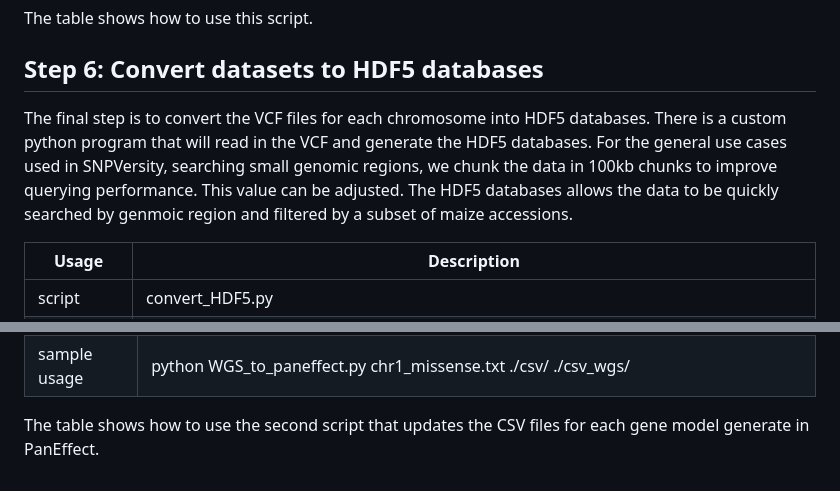
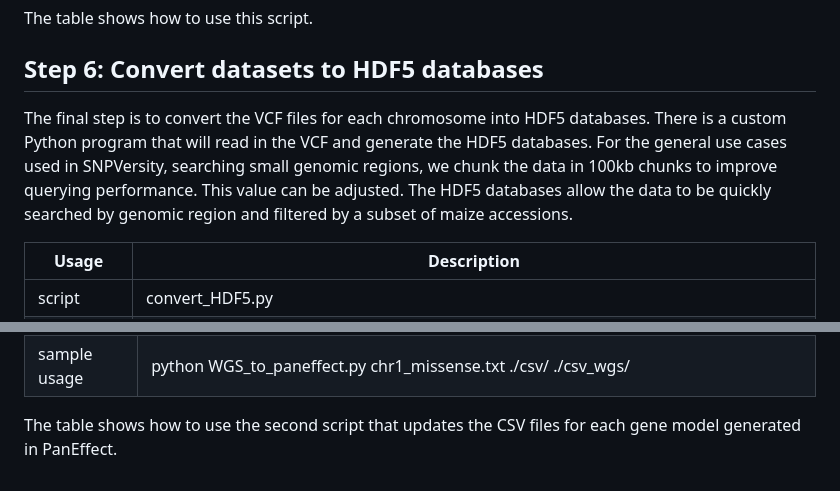
Before and after one commit to Maize-Genetics-and-Genomics-Database/SNPversity2.0, a Markdown page: README.md, 2 parts joined by grey strips. Rendered like a GitHub page.

```diff
--- a/README.md
+++ b/README.md
@@ -332,7 +332,7 @@ The table shows how to use this script.
 
 ## Step 6: Convert datasets to HDF5 databases
 
-The final step is to convert the VCF files for each chromosome into HDF5 databases.  There is a custom python program that will read in the VCF and generate the HDF5 databases.  For the general use cases used in SNPVersity, searching small genomic regions, we chunk the data in 100kb chunks to improve querying performance.  This value can be adjusted. The HDF5 databases allows the data to be quickly searched by genmoic region and filtered by a subset of maize accessions.
+The final step is to convert the VCF files for each chromosome into HDF5 databases.  There is a custom Python program that will read in the VCF and generate the HDF5 databases.  For the general use cases used in SNPVersity, searching small genomic regions, we chunk the data in 100kb chunks to improve querying performance.  This value can be adjusted. The HDF5 databases allow the data to be quickly searched by genomic region and filtered by a subset of maize accessions.
 
 |Usage | Description |
 |---------------|--------------|
@@ -363,4 +363,4 @@ The table shows how to use the first script that exacts all the missense mutatio
 |output: | A directory where the updated CSV files for each gene model will be stored.  |
 |sample usage | python WGS_to_paneffect.py chr1_missense.txt ./csv/ ./csv_wgs/ |
 
-The table shows how to use the second script that updates the CSV files for each gene model generate in PanEffect.
+The table shows how to use the second script that updates the CSV files for each gene model generated in PanEffect.
```
Also changed, not shown: other parts of README.md (+13 -13 lines).
